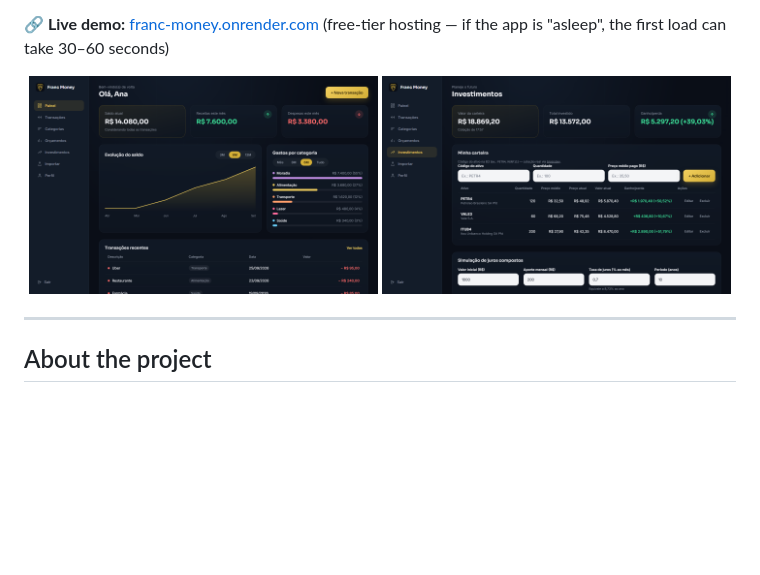
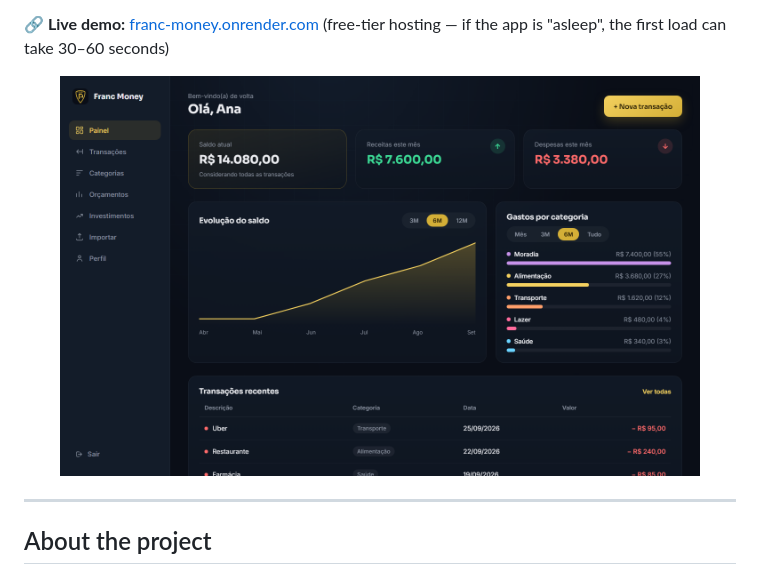
Before and after one commit to riphunter002/Franc-Money, a Markdown page: README.en.md, the part around one of its changes. Rendered like a GitHub page; pictures changed too: public/screenshots/investments.png; blank space fills up the shorter version.

```diff
--- a/README.en.md
+++ b/README.en.md
@@ -12,8 +12,7 @@ the database to the UI, deployed to production.
 30–60 seconds)
 
 <p align="center">
-  <img src="public/screenshots/dashboard.png" alt="Franc Money dashboard showing financial summary, balance evolution chart, and spending by category" width="49%" />
-  <img src="public/screenshots/investments.png" alt="Franc Money investments screen showing a stock portfolio and a compound interest simulator" width="49%" />
+  <img src="public/screenshots/dashboard.png" alt="Franc Money dashboard showing financial summary, balance evolution chart, and spending by category" width="90%" />
 </p>
 
 ---
```
Also changed, not shown: other parts of README.en.md (+35 -0 lines), README.md (+36 -2 lines), public/screenshots/budgets.png (added), public/screenshots/categories.png (added), public/screenshots/import.png (added), public/screenshots/profile.png (added), public/screenshots/transactions.png (added).
